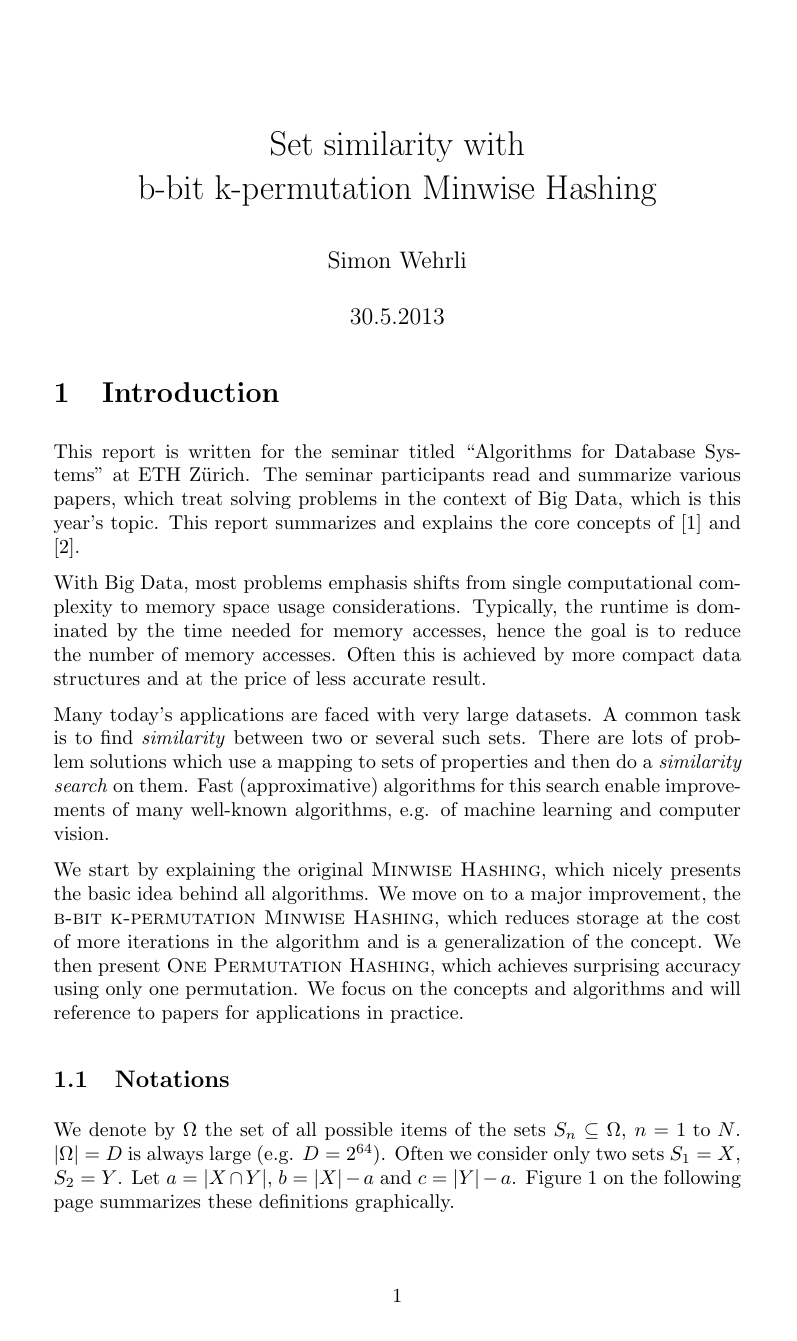
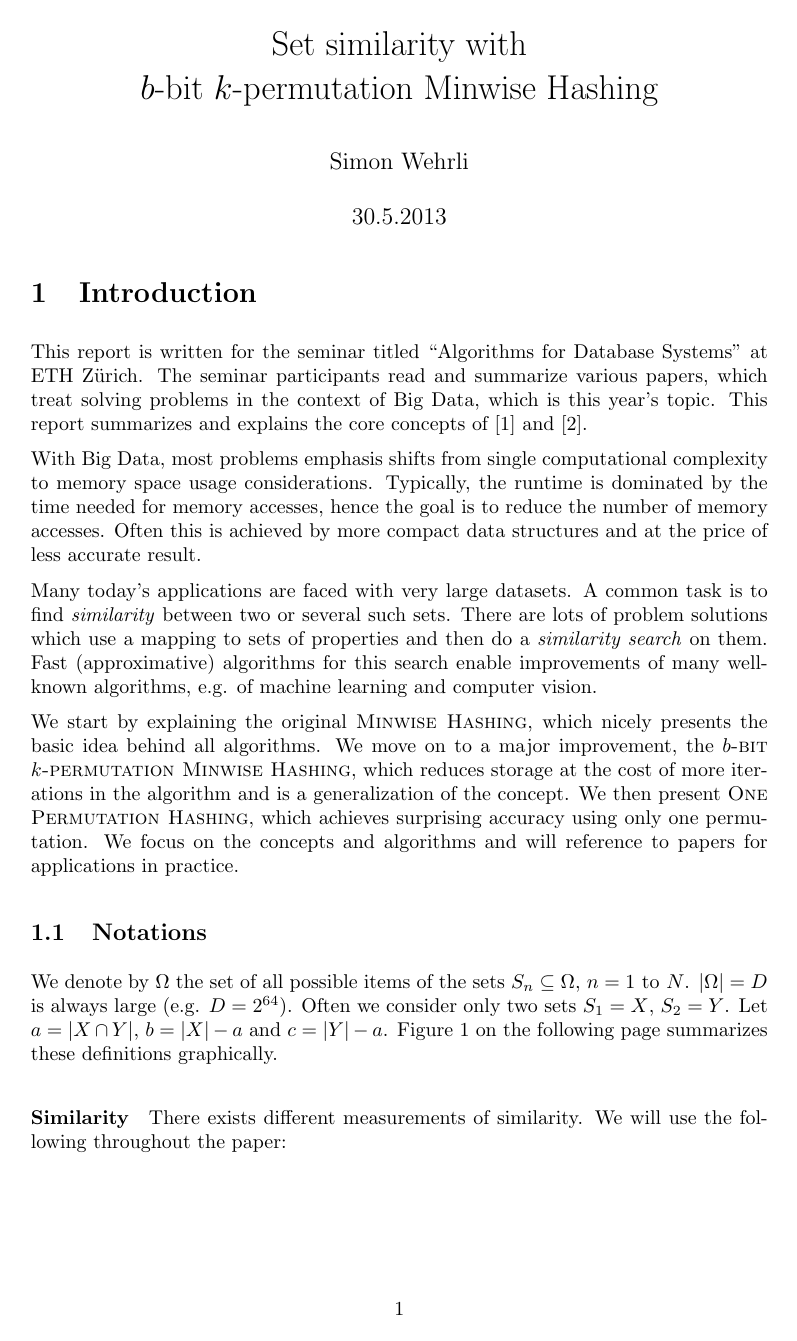
Before and after one commit to gitsimon/AlgorithmsForDatabasesSeminar, a LaTeX document (Simon Wehrli - b-bit Minwise Hashing.tex): page 1 of 13 before the commit and page 1 of 12 after it. The pictures show the PDF file Simon Wehrli - b-bit Minwise Hashing.pdf that the author committed with the source.

Commit message:
before final review

```diff
--- a/Simon Wehrli - b-bit Minwise Hashing.tex
+++ b/Simon Wehrli - b-bit Minwise Hashing.tex
@@ -1,9 +1,10 @@
 \documentclass[a4paper]{article}
 \author{Simon Wehrli}
 \date{30.5.2013}
-\title{Set similarity with\\ b-bit k-permutation Minwise Hashing}
+\title{Set similarity with\\ $b$-bit $k$-permutation Minwise Hashing}
 
-%\usepackage[textwidth=16cm]{geometry}
+\usepackage[textwidth=13cm, textheight=23cm]{geometry}
+%\usepackage[top=2cm]{geometry}
 
 \usepackage[parfill]{parskip}
 \usepackage{tikz} % for drawing advanced matrices
@@ -45,13 +46,13 @@ With Big Data, most problems emphasis shifts from single computational complexit
 
 Many today's applications are faced with very large datasets. A common task is to find \emph{similarity} between two or several such sets. There are lots of problem solutions which use a mapping to sets of properties and then do a \emph{similarity search} on them. Fast (approximative) algorithms for this search enable improvements of many well-known algorithms, e.g. of machine learning and computer vision.
 
-We start by explaining the original \textsc{Minwise Hashing}, which nicely presents the basic idea behind all algorithms. We move on to a major improvement, the \textsc{b-bit k-permutation Minwise Hashing}, which reduces storage at the cost of more iterations in the algorithm and is a generalization of the concept. We then present \textsc{One Permutation Hashing}, which achieves surprising accuracy using only one permutation. We focus on the concepts and algorithms and will reference to papers for applications in practice.
+We start by explaining the original \textsc{Minwise Hashing}, which nicely presents the basic idea behind all algorithms. We move on to a major improvement, the \textsc{$b$-bit $k$-permutation Minwise Hashing}, which reduces storage at the cost of more iterations in the algorithm and is a generalization of the concept. We then present \textsc{One Permutation Hashing}, which achieves surprising accuracy using only one permutation. We focus on the concepts and algorithms and will reference to papers for applications in practice.
 
 \subsection{Notations}
 
 We denote by $\Omega$ the set of all possible items of the sets $S_n \subseteq \Omega$, $n = 1 \text{ to } N$. $\left| \Omega \right| = D$ is always large (e.g. $D=2^{64}$). Often we consider only two sets $S_1 = X$, $S_2 = Y$. Let $a=|X \cap Y|,$ $b=|X|-a$ and $c=|Y|-a$. Figure \vref{fig:sets} summarizes these definitions graphically.
 
-\begin{figure}[H]
+\begin{figure}[ht]
 \centering
 \begin{tikzpicture}
 % left hand
@@ -353,7 +358,7 @@ We have to store a \textbf{sample} for each set and this for each permutation. B
 
 In the second phase, we receive queries to estimate the \emph{resemblance} of two specific sets. Here we only have to make the computations from \vref{eq:minwiseEstimator}, thus $O(k)$ steps.
 
-Altogether we learn that the algorithm has to consist of two phases, the pre-processing and the \emph{resemblance} estimation. Algorithm \vref{alg:orgMinwiseHashing} presents the procedure of ($k$-permutation) \textsc{Minwise Hashing}.
+Altogether we learn that the algorithm has to consist of two phases, the pre-processing and the \emph{resemblance} estimation. Algorithm \vref{alg:orgMinwiseHashing} presents the procedure of \textsc{Minwise Hashing}.
 
 \begin{algorithm}[H]
 \caption{Original \textsc{Minwise Hashing} algorithm, applied to estimating pairwise \emph{resemblances} in a collection of $N$ sets.}
@@ -398,7 +403,7 @@ Experiments show that the approach via \textsc{Minwise Hashing} variants is sign
 
 
 
-\section{b-bit k-permutation Minwise Hashing}\label{sec:b-bitMinwiseHashing}
+\section{$b$-bit $k$-permutation Minwise Hashing}\label{sec:b-bitMinwiseHashing}
 
 We will present an algorithm which improves on the storage requirements of the original \textsc{Minwise Hashing} and is at the same time a generalization of the concept. The idea is to reduce the size of each \textbf{sample} by only taking $b$ bits of it, as opposed to, e.g. $64$ bits. Intuitively, this will increase the estimation variance $Var(\hat{R}_M)$, at the same \textbf{sample size} $k$. To maintain the same accuracy, we have to increase $k$. One can show, if the \emph{resemblance} is not too small, we will not have to increase $k$ much and in total use less storage.
 
@@ -476,7 +481,7 @@ Based on the theoretical results, Algorithm \vref{alg:minwiseHashing} presents t
 
 \subsection{Drawbacks} \label{sec:b-bitDrawbacks}
 
-The major problem of \textsc{b-bit Minwise Hashing} is the costly pre-processing. Consider an application in machine learning, where the sets $S_n$ represents some properties of an object (e.g. a document or an image). Often one wants to add objects dynamically at runtime and compare them to other objects by finding the \emph{resemblance} of their properties. Finding the $k$ minima under the permutations may take too long, i.e. uses $O(k|S_n|)$ to $O(kD)$ time per set.
+The major problem of \textsc{$b$-bit Minwise Hashing} is the costly pre-processing. Consider an application in machine learning, where the sets $S_n$ represents some properties of an object (e.g. a document or an image). Often one wants to add objects dynamically at runtime and compare them to other objects by finding the \emph{resemblance} of their properties. Finding the $k$ minima under the permutations may take too long, i.e. uses $O(k|S_n|)$ to $O(kD)$ time per set.
 In general, the costly pre-processing may cause problems in user-facing applications, where the testing efficiency for new data objects is crucial. There is the need for a entirely fast algorithm to keep this applications responsive.
 
 Another drawback is that storing $k$ permutations is sometimes impractical. If e.g. $D=10^9$, one permutation vector uses $4$GB, which is still possible to store. But the space needed to store e.g. $k=500$ permutation vectors (each of length $D$), is not tolerable.
@@ -492,7 +497,11 @@ We will setup a running example with $X,Y,Z \subseteq \Omega = \left\lbrace 0,1,
 \pi(X)=\left\lbrace 2,4,7,13\right\rbrace, \quad \pi(Y)=\left\lbrace 0,3,6,13\right\rbrace,\quad \pi(Z)= \left\lbrace 0,1,10,12\right\rbrace.
 \]
 
-As in section \vref{sec:hammingDistance} we will represent sets $S_n \subseteq \Omega$ as vectors $s_n \in \left\lbrace 0,1 \right\rbrace ^D, \, (s_n)_i = 1\left\lbrace i \in S_n \right\rbrace$. Sticking them together as rows of a matrix, we get a binary matrix $M$ equally to the one defined in \vref{eq:binaryMatrix}. We show the matrix $M'$ where the columns are already permuted by $\pi$:
+As in section \vref{sec:hammingDistance} we will represent sets $S_n \subseteq \Omega$ as vectors
+\begin{equation*}
+s_n \in \left\lbrace 0,1 \right\rbrace ^D, \, (s_n)_i = 1\left\lbrace i \in S_n \right\rbrace .
+\end{equation*}
+Sticking them together as rows of a matrix, we get a binary matrix $M$ equally to the one defined in \vref{eq:binaryMatrix}. We show the matrix $M'$ where the columns are already permuted by $\pi$:
 
 \begin{equation}
 M'=
```
Also changed, not shown: Simon Wehrli - b-bit Minwise Hashing.pdf, Simon Wehrli - b-bit Minwise Hashing.tex (27 more changed lines).
